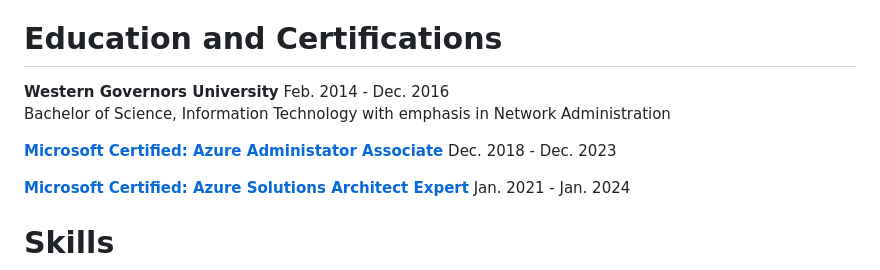
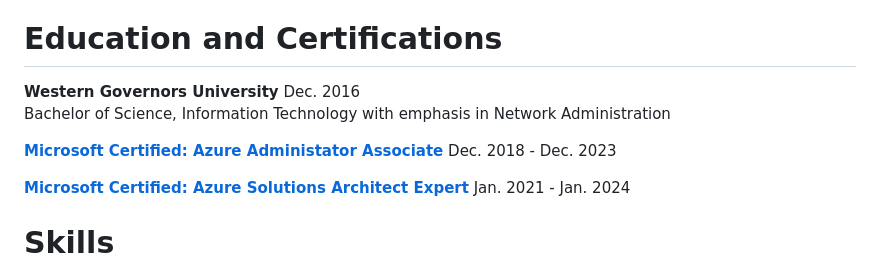
Before and after one commit to zchoate/resume, a Markdown page: readme.md, the part around the change. GitHub-like rendering.

Commit message:
cleanup wgu time

```diff
--- a/readme.md
+++ b/readme.md
@@ -4,10 +4,10 @@ GitHub: [https://github.com/zchoate](https://github.com/zchoate)
 
 # Education and Certifications
 
-**Western Governors University**                                Feb. 2014 - Dec. 2016 <br>
+**Western Governors University** Dec. 2016 <br>
    Bachelor of Science, Information Technology with emphasis in Network Administration
 
-[**Microsoft Certified: Azure Administator Associate**](https://www.credly.com/badges/f0113f92-2077-4b39-ad4c-3ae4a5ab6964/public_url)                      Dec. 2018 - Dec. 2023
+[**Microsoft Certified: Azure Administator Associate**](https://www.credly.com/badges/f0113f92-2077-4b39-ad4c-3ae4a5ab6964/public_url) Dec. 2018 - Dec. 2023
 
 [**Microsoft Certified: Azure Solutions Architect Expert**](https://www.credly.com/badges/2e7d531b-d75f-4596-9091-30a18940ede7/public_url) Jan. 2021 - Jan. 2024
 
```
